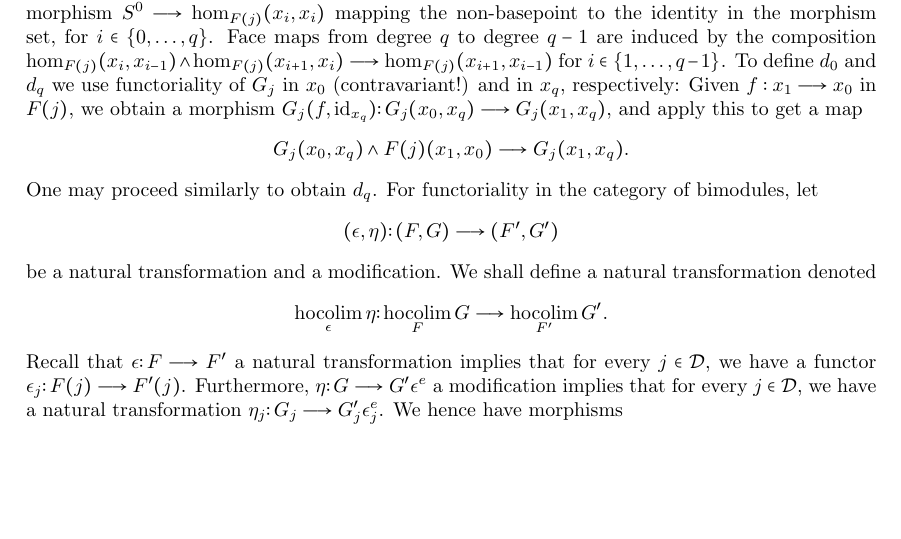
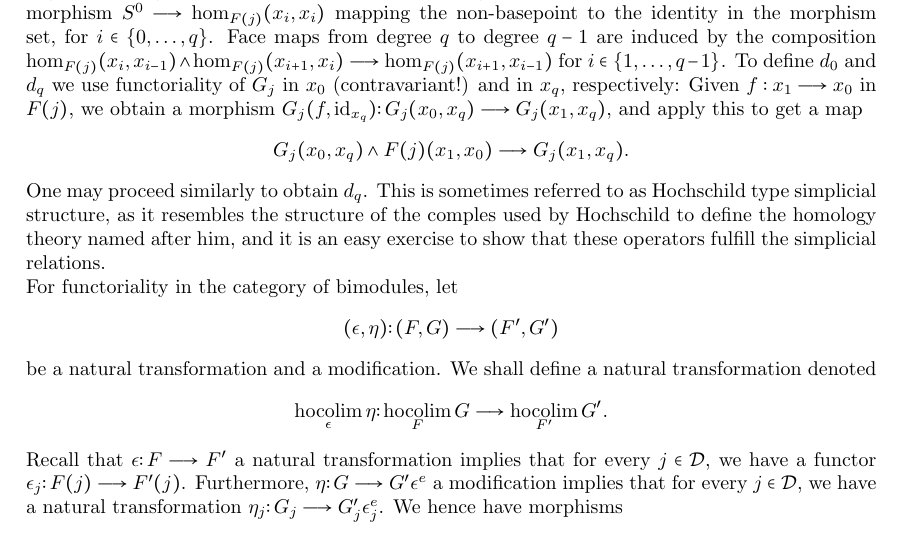
Before and after one commit to valentin-krasontovitsch/phd-thesis, a LaTeX thesis (phd_thesis_krasontovitsch.tex, which reads loday.tex): part of page 11 of 13, cut so that both start at the same text, the shorter picture padded with empty space. Compiled offline with pdfLaTeX.

Commit message:
definition of hocolim functor: remark on simplicial structure easy exercise

```diff
--- a/loday.tex
+++ b/loday.tex
@@ -877,6 +877,7 @@
         G_j(x_0,x_q) \wedge F(j)(x_1,x_0) \to G_j(x_1,x_q).
       \end{displaymath}
       One may proceed similarly to obtain $d_q$.
+      This is sometimes referred to as Hochschild type simplicial structure, as it resembles the structure of the comples used by Hochschild to define the homology theory named after him, and it is an easy exercise to show that these operators fulfill the simplicial relations.\\
       For functoriality in the category of bimodules, let
       \begin{displaymath}
         (\epsilon, \eta) \colon (F,G) \to (F^\prime, G^\prime)
```
